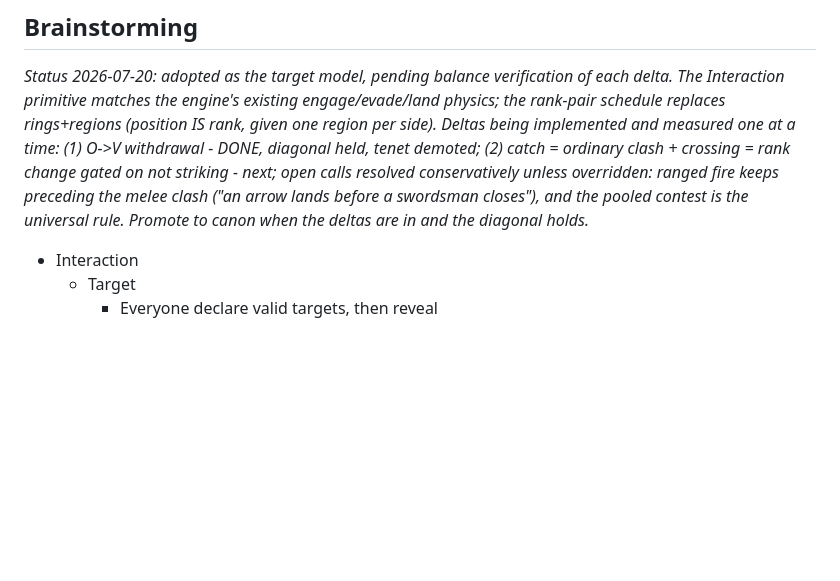
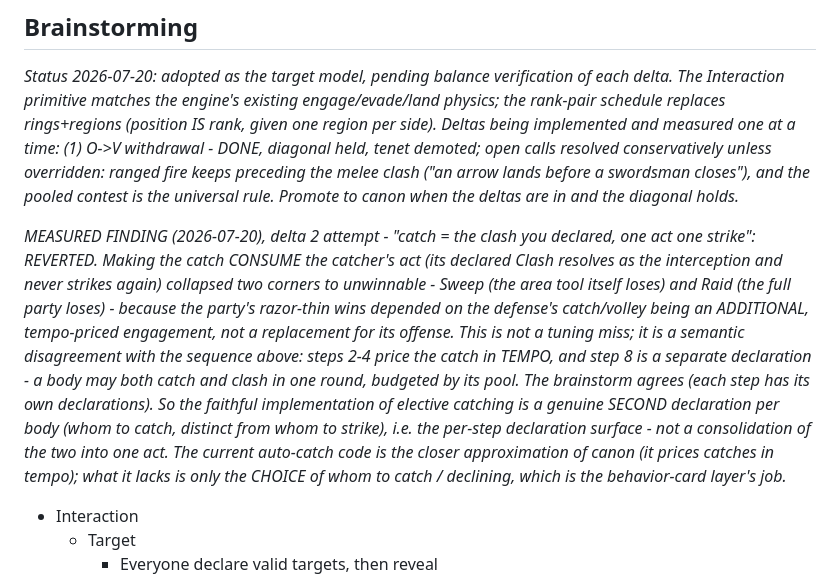
Before and after one commit to SeanShubin/boardgame, a Markdown page: needs-merge/round-sequence.md, the part around the change. GitHub-like rendering; blank space fills up the shorter version.

Commit message:
Docs: record the delta-2 finding - a catch is a tempo spend, not an act spend
Attempted "catch = the clash you declared, one act one strike" (elective
interception consuming the catcher's act). MEASURED and REVERTED: Sweep corner
fell to X (the area tool itself loses) and Raid to X (the full party loses) -
the party's wins depend on the catch/volley being an additional, tempo-priced
engagement on top of its offense. The round sequence already says so (steps 2-4
price the catch in tempo; step 8 is a separate declaration), and the brainstorm
agrees (per-step declarations). Elective catching therefore needs a genuine
second declaration per body, not a consolidation into one act; the current
auto-catch is the closer approximation of canon, lacking only the choice of
whom to catch (the behavior-card layer's job).

Co-Authored-By: Claude Opus 4.8 (1M context) <noreply@anthropic.com>

```diff
--- a/needs-merge/round-sequence.md
+++ b/needs-merge/round-sequence.md
@@ -360,11 +360,27 @@ model that already plays it.
 each delta. The Interaction primitive matches the engine's existing
 engage/evade/land physics; the rank-pair schedule replaces rings+regions (position
 IS rank, given one region per side). Deltas being implemented and measured one at
-a time: (1) O->V withdrawal - DONE, diagonal held, tenet demoted; (2) catch =
-ordinary clash + crossing = rank change gated on not striking - next; open calls
+a time: (1) O->V withdrawal - DONE, diagonal held, tenet demoted; open calls
 resolved conservatively unless overridden: ranged fire keeps preceding the melee
 clash ("an arrow lands before a swordsman closes"), and the pooled contest is the
 universal rule. Promote to canon when the deltas are in and the diagonal holds.*
+
+*MEASURED FINDING (2026-07-20), delta 2 attempt - "catch = the clash you
+declared, one act one strike": REVERTED. Making the catch CONSUME the catcher's
+act (its declared Clash resolves as the interception and never strikes again)
+collapsed two corners to unwinnable - Sweep (the area tool itself loses) and Raid
+(the full party loses) - because the party's razor-thin wins depended on the
+defense's catch/volley being an ADDITIONAL, tempo-priced engagement, not a
+replacement for its offense. This is not a tuning miss; it is a semantic
+disagreement with the sequence above: steps 2-4 price the catch in TEMPO, and
+step 8 is a separate declaration - a body may both catch and clash in one round,
+budgeted by its pool. The brainstorm agrees (each step has its own declarations).
+So the faithful implementation of elective catching is a genuine SECOND
+declaration per body (whom to catch, distinct from whom to strike), i.e. the
+per-step declaration surface - not a consolidation of the two into one act. The
+current auto-catch code is the closer approximation of canon (it prices catches
+in tempo); what it lacks is only the CHOICE of whom to catch / declining, which
+is the behavior-card layer's job.*
 - Interaction
   - Target
     - Everyone declare valid targets, then reveal
```
